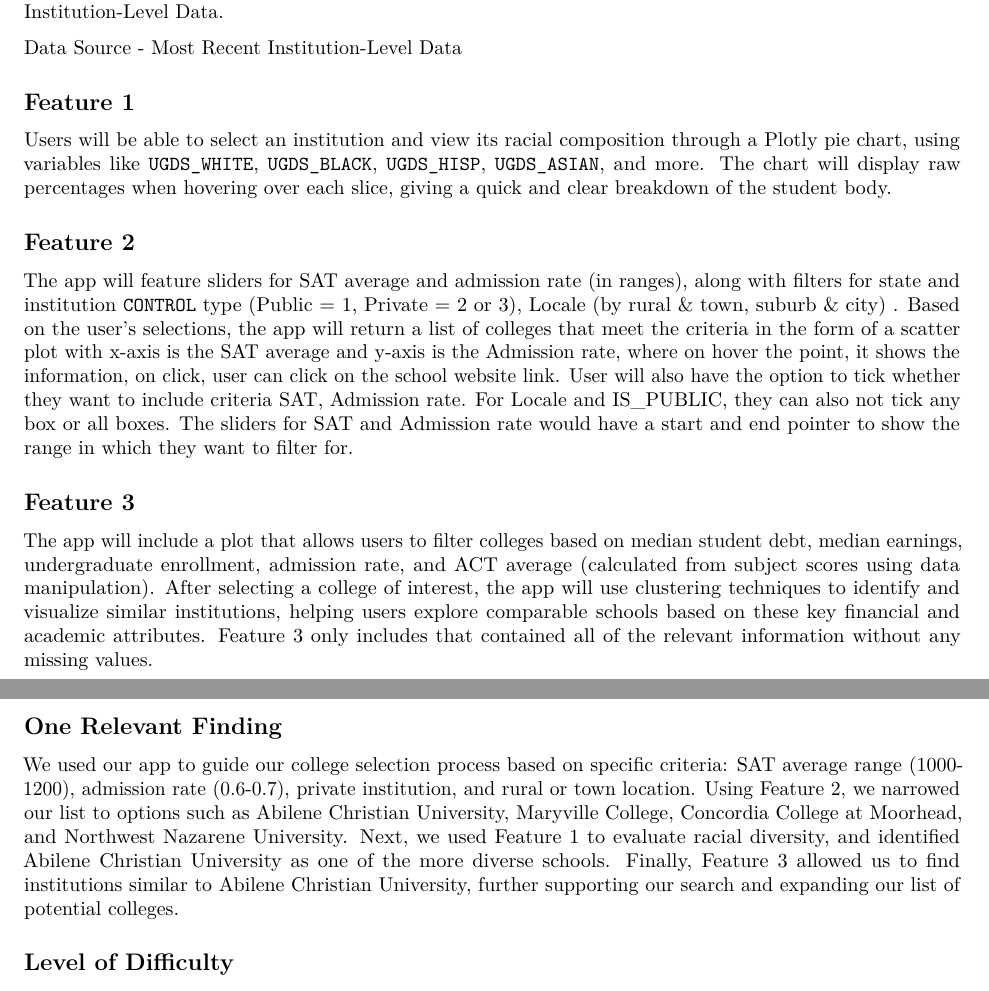
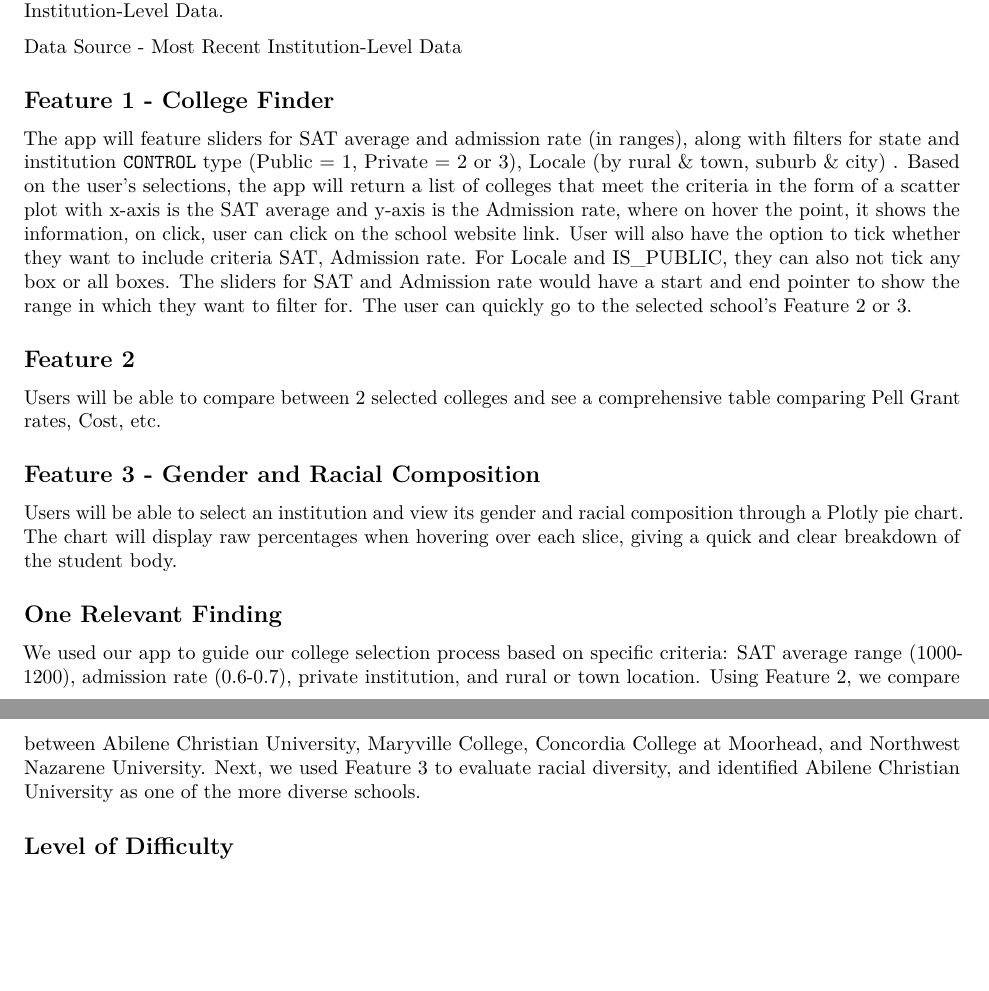
Before and after one commit to khanhdo05/stats-final-230, an R Markdown document (Paper.Rmd): two parts of pages 1 and 2 of 2, joined at a grey line, cut so that both start at the same text, the shorter picture padded with empty space. Rendered offline with R 4.5, knitr and Pandoc, then LaTeX, with nearby package versions.

Commit message:
[no-deploy] update paper

```diff
--- a/Paper.Rmd
+++ b/Paper.Rmd
@@ -23,21 +23,22 @@ Our dataset is from the U.S. Department of Education College Scorecard's Most Re
 
 [Data Source - Most Recent Institution-Level Data](https://collegescorecard.ed.gov/data)
 
-## Feature 1
+## Feature 1 - College Finder
 
-Users will be able to select an institution and view its racial composition through a Plotly pie chart, using variables like `UGDS_WHITE`, `UGDS_BLACK`, `UGDS_HISP`, `UGDS_ASIAN`, and more. The chart will display raw percentages when hovering over each slice, giving a quick and clear breakdown of the student body.
+The app will feature sliders for SAT average and admission rate (in ranges), along with filters for state and institution `CONTROL` type (Public = 1, Private = 2 or 3),  Locale (by rural & town, suburb & city) . Based on the user's selections, the app will return a list of colleges that meet the criteria in the form of a scatter plot with x-axis is the SAT average and y-axis is the Admission rate, where on hover the point, it shows the information, on click, user can click on the school website link. User will also have the option to tick whether they want to include criteria SAT, Admission rate. For Locale and IS_PUBLIC, they can also not tick any box or all boxes. The sliders for SAT and Admission rate would have a start and end pointer to show the range in which they want to filter for. The user can quickly go to the selected school's Feature 2 or 3.
 
 ## Feature 2
 
-The app will feature sliders for SAT average and admission rate (in ranges), along with filters for state and institution `CONTROL` type (Public = 1, Private = 2 or 3),  Locale (by rural & town, suburb & city) . Based on the user's selections, the app will return a list of colleges that meet the criteria in the form of a scatter plot with x-axis is the SAT average and y-axis is the Admission rate, where on hover the point, it shows the information, on click, user can click on the school website link. User will also have the option to tick whether they want to include criteria SAT, Admission rate. For Locale and IS_PUBLIC, they can also not tick any box or all boxes. The sliders for SAT and Admission rate would have a start and end pointer to show the range in which they want to filter for.
+Users will be able to compare between 2 selected colleges and see a comprehensive table comparing Pell Grant rates, Cost, etc.
 
-## Feature 3
 
-The app will include a plot that allows users to filter colleges based on median student debt, median earnings, undergraduate enrollment, admission rate, and ACT average (calculated from subject scores using data manipulation). After selecting a college of interest, the app will use clustering techniques to identify and visualize similar institutions, helping users explore comparable schools based on these key financial and academic attributes. Feature 3 only includes that contained all of the relevant information without any missing values.
+## Feature 3 - Gender and Racial Composition
+
+Users will be able to select an institution and view its gender and racial composition through a Plotly pie chart. The chart will display raw percentages when hovering over each slice, giving a quick and clear breakdown of the student body.
 
 ## One Relevant Finding
 
-We used our app to guide our college selection process based on specific criteria: SAT average range (1000-1200), admission rate (0.6-0.7), private institution, and rural or town location. Using Feature 2, we narrowed our list to options such as Abilene Christian University, Maryville College, Concordia College at Moorhead, and Northwest Nazarene University. Next, we used Feature 1 to evaluate racial diversity, and identified Abilene Christian University as one of the more diverse schools. Finally, Feature 3 allowed us to find institutions similar to Abilene Christian University, further supporting our search and expanding our list of potential colleges.
+We used our app to guide our college selection process based on specific criteria: SAT average range (1000-1200), admission rate (0.6-0.7), private institution, and rural or town location. Using Feature 2, we compare between Abilene Christian University, Maryville College, Concordia College at Moorhead, and Northwest Nazarene University. Next, we used Feature 3 to evaluate racial diversity, and identified Abilene Christian University as one of the more diverse schools.
 
 ## Level of Difficulty
 
```
